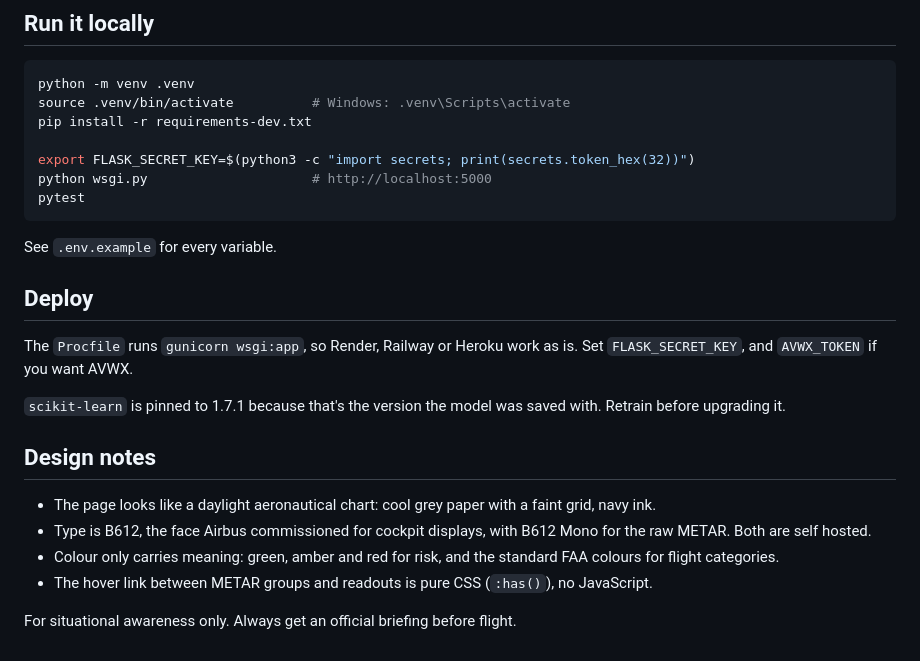
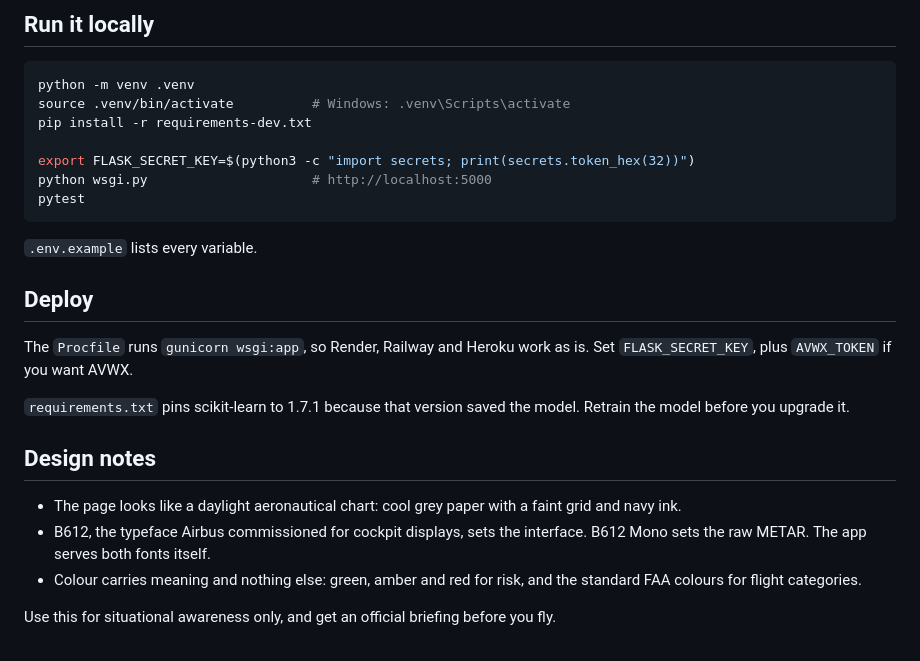
Before and after one commit to nihxxr/icao-weather-risk-app, a Markdown page: README.md, the part around one of its changes. Drawn GitHub-style.

````diff
--- a/README.md
+++ b/README.md
@@ -57,19 +75,18 @@ python wsgi.py                     # http://localhost:5000
 pytest
 ```
 
-See `.env.example` for every variable.
+`.env.example` lists every variable.
 
 ## Deploy
 
-The `Procfile` runs `gunicorn wsgi:app`, so Render, Railway or Heroku work as is. Set `FLASK_SECRET_KEY`, and `AVWX_TOKEN` if you want AVWX.
+The `Procfile` runs `gunicorn wsgi:app`, so Render, Railway and Heroku work as is. Set `FLASK_SECRET_KEY`, plus `AVWX_TOKEN` if you want AVWX.
 
-`scikit-learn` is pinned to 1.7.1 because that's the version the model was saved with. Retrain before upgrading it.
+`requirements.txt` pins scikit-learn to 1.7.1 because that version saved the model. Retrain the model before you upgrade it.
 
 ## Design notes
 
-- The page looks like a daylight aeronautical chart: cool grey paper with a faint grid, navy ink.
-- Type is B612, the face Airbus commissioned for cockpit displays, with B612 Mono for the raw METAR. Both are self hosted.
-- Colour only carries meaning: green, amber and red for risk, and the standard FAA colours for flight categories.
-- The hover link between METAR groups and readouts is pure CSS (`:has()`), no JavaScript.
+- The page looks like a daylight aeronautical chart: cool grey paper with a faint grid and navy ink.
+- B612, the typeface Airbus commissioned for cockpit displays, sets the interface. B612 Mono sets the raw METAR. The app serves both fonts itself.
+- Colour carries meaning and nothing else: green, amber and red for risk, and the standard FAA colours for flight categories.
 
-For situational awareness only. Always get an official briefing before flight.
+Use this for situational awareness only, and get an official briefing before you fly.
````
Also changed, not shown: other parts of README.md (+29 -11 lines), docs/screenshots/home.png (added), docs/screenshots/hover-link.png (added), docs/screenshots/result-kjfk-mobile.png (added), docs/screenshots/result-vobl.png (added).
